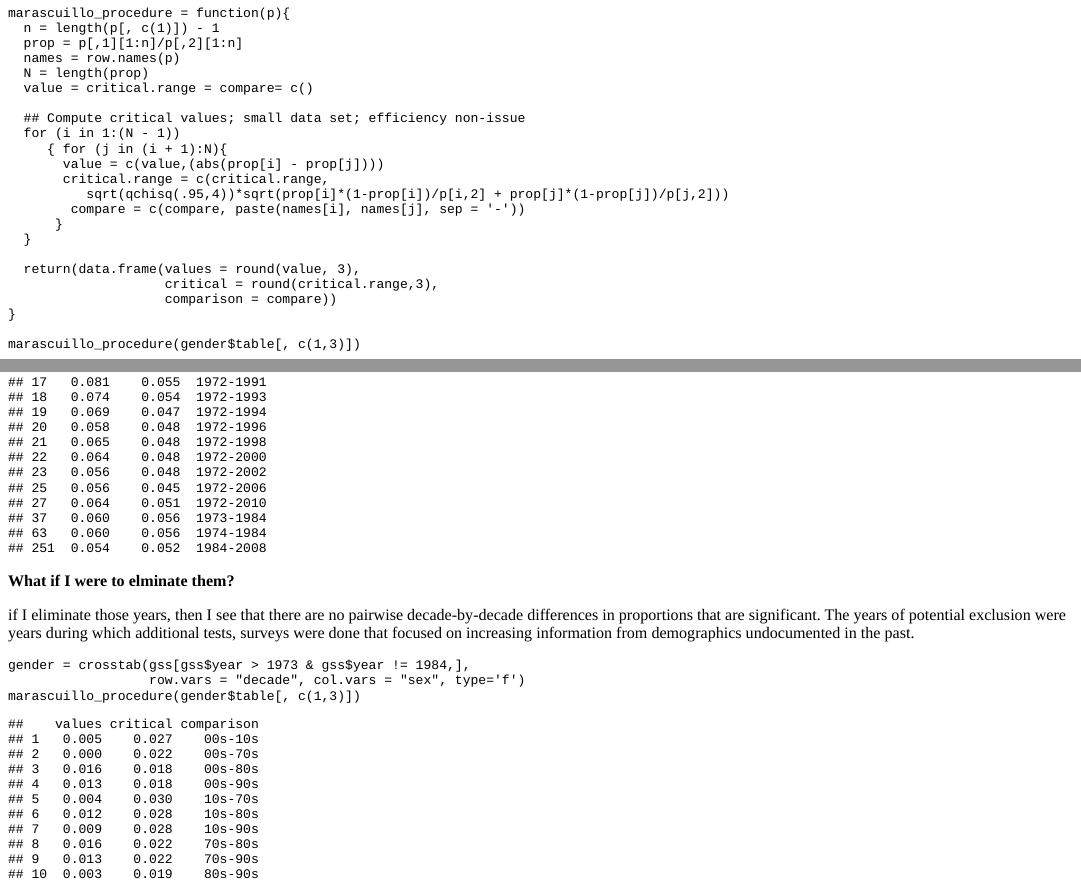
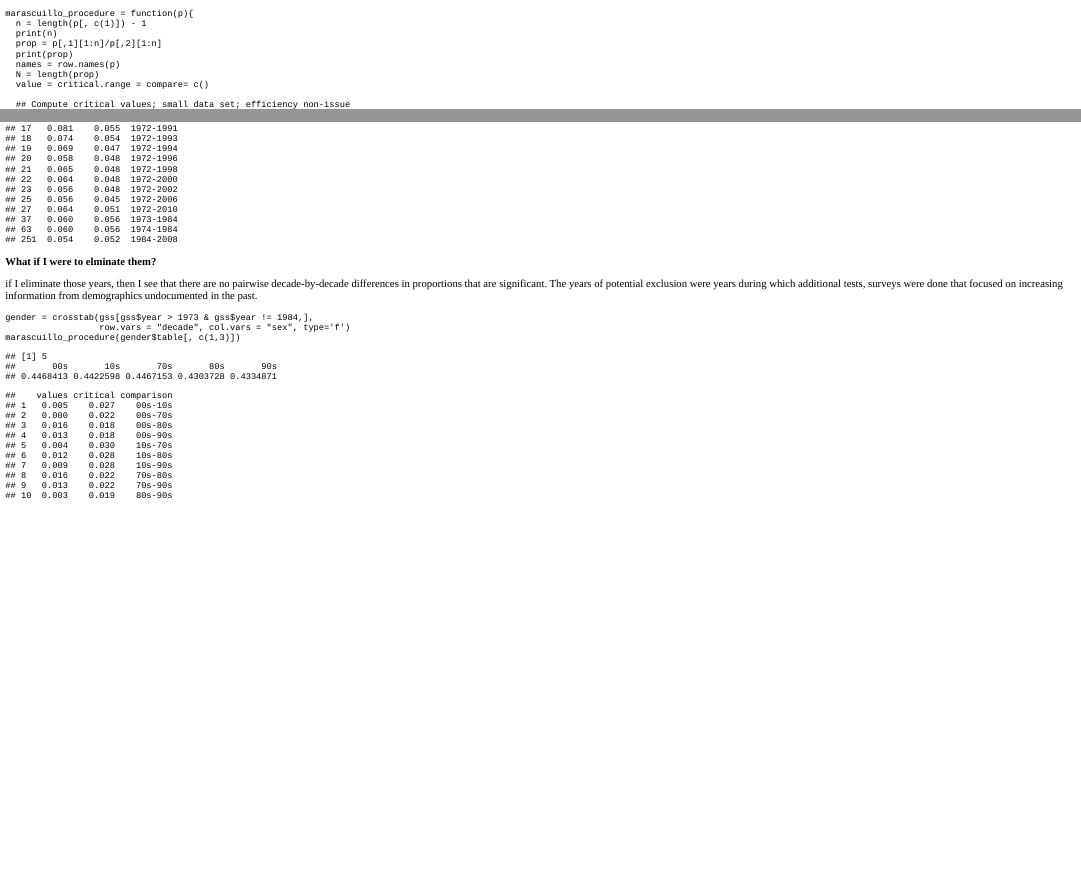
Before and after one commit to ondramie/mondras, an R Markdown document (content/post/2017-11-22-Marascuillo-Procedure.Rmd): the page in a window 1100 px wide, from 850 px down before the commit and from 550 px down after it, so that both start at the same text, and a second part further down, joined at a grey line. The pictures show the output file content/post/2017-11-22-Marascuillo-Procedure.html that the author committed with the source, opened offline.

Commit message:
Clearing up inconsistency from github and blog

```diff
--- a/content/post/2017-11-22-Marascuillo-Procedure.Rmd
+++ b/content/post/2017-11-22-Marascuillo-Procedure.Rmd
@@ -82,7 +82,9 @@ gender = crosstab(gss, row.vars = "decade", col.vars = "sex", type='f')
 
 marascuillo_procedure = function(p){
   n = length(p[, c(1)]) - 1
+  print(n)
   prop = p[,1][1:n]/p[,2][1:n]
+  print(prop)
   names = row.names(p)
   N = length(prop)
   value = critical.range = compare= c()
```
Also changed, not shown: content/post/2017-11-22-Marascuillo-Procedure.html, content/post/2018-03-29-box-cox-transformations.html.
